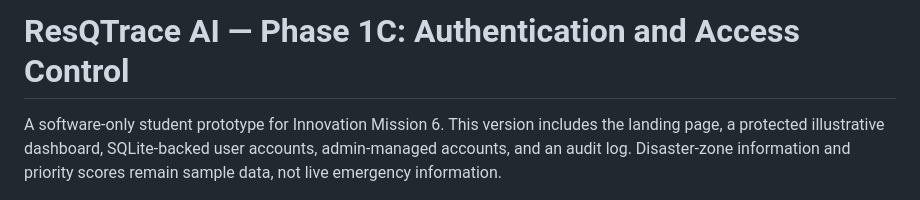
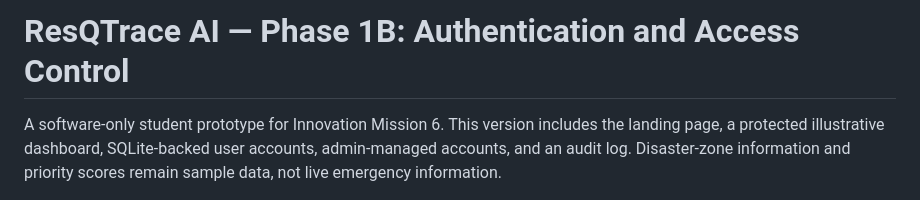
Before and after one commit to naveengowda11/RestQTrace-AI, a Markdown page: README.md, the part around the change. GitHub-like rendering.

Commit message:
Update project phase in README header

```diff
--- a/README.md
+++ b/README.md
@@ -1,4 +1,4 @@
-# ResQTrace AI — Phase 1C: Authentication and Access Control
+# ResQTrace AI — Phase 1B: Authentication and Access Control
 
 A software-only student prototype for Innovation Mission 6. This version includes the landing page, a protected illustrative dashboard, SQLite-backed user accounts, admin-managed accounts, and an audit log. Disaster-zone information and priority scores remain sample data, not live emergency information.
 
```
